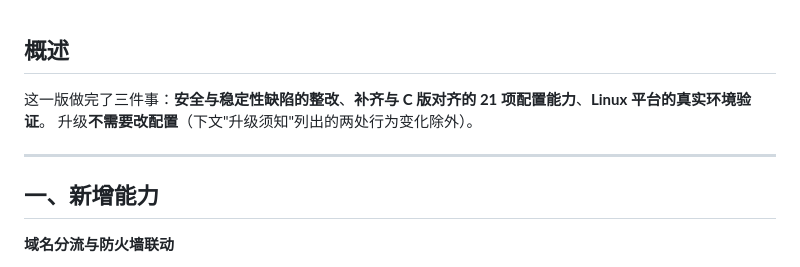
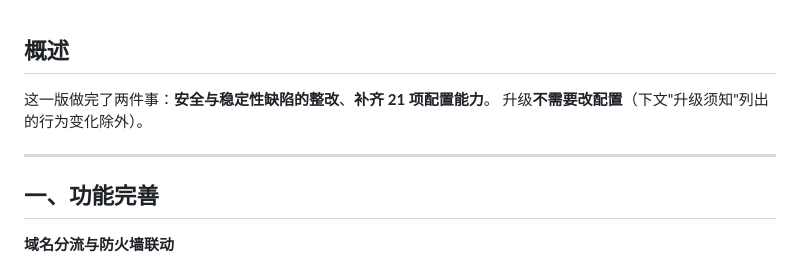
Before and after one commit to Gdxz-Linus/smartdns-edge, a Markdown page: RELEASE_NOTES.md, the part around the change. GitHub-like rendering.

Commit message:
docs: 同步 RELEASE_NOTES 的措辞修改，并修两处连带表述
- 采用用户对概述与章节名的措辞修改；
- 概述去掉「Linux 平台的真实环境验证」后仍写「三件事」，改为「两件事」；
- 「升级须知」该节实际列了 5 条行为变化，概述里「两处行为变化」改为「行为变化」。

```diff
--- a/RELEASE_NOTES.md
+++ b/RELEASE_NOTES.md
@@ -1,11 +1,11 @@
 ## 概述
 
-这一版做完了三件事：**安全与稳定性缺陷的整改**、**补齐与 C 版对齐的 21 项配置能力**、**Linux 平台的真实环境验证**。
-升级**不需要改配置**（下文"升级须知"列出的两处行为变化除外）。
+这一版做完了两件事：**安全与稳定性缺陷的整改**、**补齐 21 项配置能力**。
+升级**不需要改配置**（下文"升级须知"列出的行为变化除外）。
 
 ---
 
-## 一、新增能力
+## 一、功能完善
 
 **域名分流与防火墙联动**
 - `ipset`：把域名解析出的地址写进 Linux 的 ipset 集合（做域名分流用）。写入失败会**明确报出原因**（集合不存在、权限不足、名字过长），每次启动只提示一次，不会静默失效。
```
